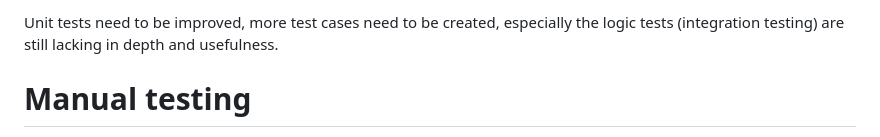
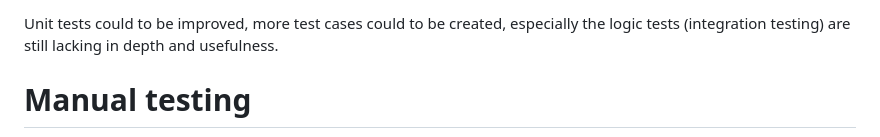
Before and after one commit to apndx/DenMaker, a Markdown page: Documentation/testing_document.md, the part around the change printed below. GitHub-like rendering.

```diff
--- a/Documentation/testing_document.md
+++ b/Documentation/testing_document.md
@@ -6,5 +7,5 @@
 
-Unit tests need to be improved, more test cases need to be created, especially the logic tests (integration testing) are still lacking in depth and usefulness.
+Unit tests could to be improved, more test cases could to be created, especially the logic tests (integration testing) are still lacking in depth and usefulness.
 
 
 # Manual testing
```
Also changed, not shown: other parts of Documentation/testing_document.md (+1 -0 lines), Documentation/week_report_8.md (+6 -6 lines), Documentation/jacoco251018.jpg (added), 15 other files.
